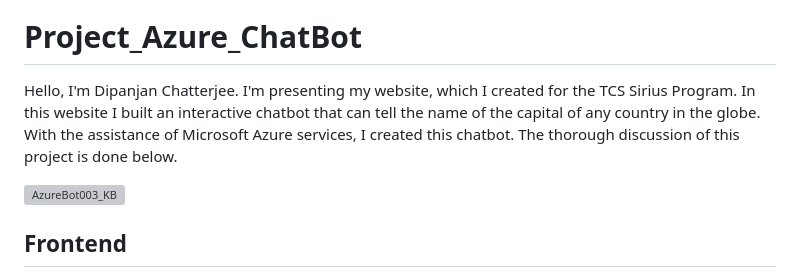
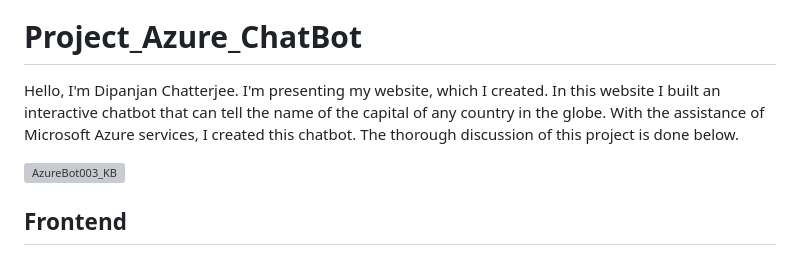
Before and after one commit to Dipanjan2000/Azure_ChatBot, a Markdown page: README.md, the part around the change. Rendered like a GitHub page; grey boxes are pictures that could not be loaded.

```diff
--- a/README.md
+++ b/README.md
@@ -2,7 +2,7 @@
 ![Logo](https://github.com/Dipanjan2000/Dipanjan2000.github.io/blob/master/ScreenShots/LOGO.png?raw=true)
 
 # Project_Azure_ChatBot
-Hello, I'm Dipanjan Chatterjee. I'm presenting my website, which I created for the TCS Sirius Program. In this website I built an interactive chatbot that can tell the name of the capital of any country in the globe. With the assistance of Microsoft Azure services, I created this chatbot. The thorough discussion of this project is done below.
+Hello, I'm Dipanjan Chatterjee. I'm presenting my website, which I created. In this website I built an interactive chatbot that can tell the name of the capital of any country in the globe. With the assistance of Microsoft Azure services, I created this chatbot. The thorough discussion of this project is done below.
 
 ![AzureBot003_KB](https://github.com/Dipanjan2000/Dipanjan2000.github.io/blob/master/AzureBot_Video_gif.gif?raw=true)
 ## Frontend
```
